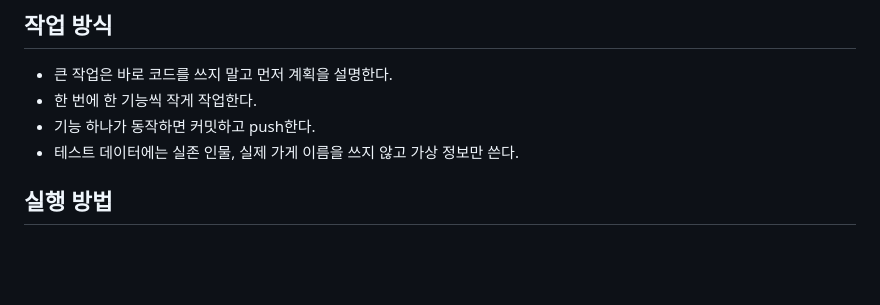
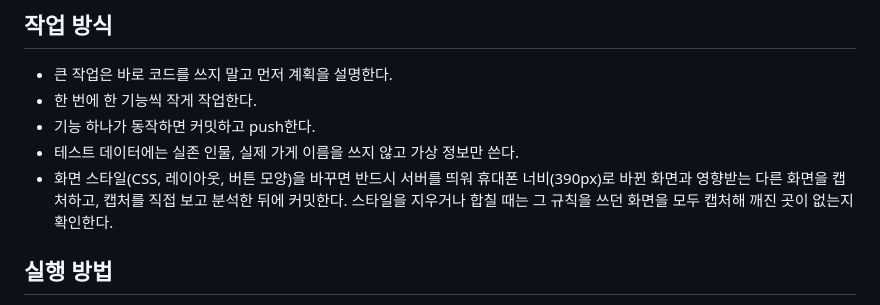
Before and after one commit to hojin2040290/GyeongnamAI-SWCompetition, a Markdown page: CLAUDE.md, the part around the change. GitHub-like rendering; blank space fills up the shorter version.

Commit message:
작업 규칙 추가: 스타일을 바꾸면 화면을 캡처해 분석한 뒤 커밋
Co-Authored-By: Claude Opus 5.5 <noreply@anthropic.com>
Claude-Session: https://claude.ai/code/session_01Su2josenZ8jp1enB83qDq5

```diff
--- a/CLAUDE.md
+++ b/CLAUDE.md
@@ -76,6 +76,7 @@ docs/sources.md      출처와 AI 활용 기록 (대회 별지2 작성용)
 - 한 번에 한 기능씩 작게 작업한다.
 - 기능 하나가 동작하면 커밋하고 push한다.
 - 테스트 데이터에는 실존 인물, 실제 가게 이름을 쓰지 않고 가상 정보만 쓴다.
+- 화면 스타일(CSS, 레이아웃, 버튼 모양)을 바꾸면 반드시 서버를 띄워 휴대폰 너비(390px)로 바뀐 화면과 영향받는 다른 화면을 캡처하고, 캡처를 직접 보고 분석한 뒤에 커밋한다. 스타일을 지우거나 합칠 때는 그 규칙을 쓰던 화면을 모두 캡처해 깨진 곳이 없는지 확인한다.
 
 ## 실행 방법
 - 웹 서버 실행: `uvicorn app.main:app --reload` (vLLM이 8000번을 쓰면 `--port 8080`)
```
